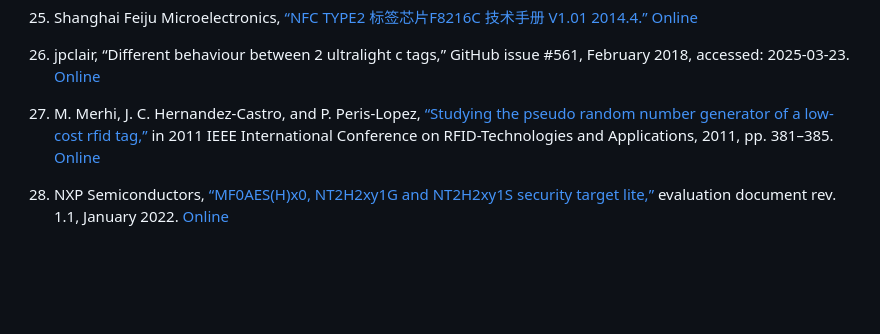
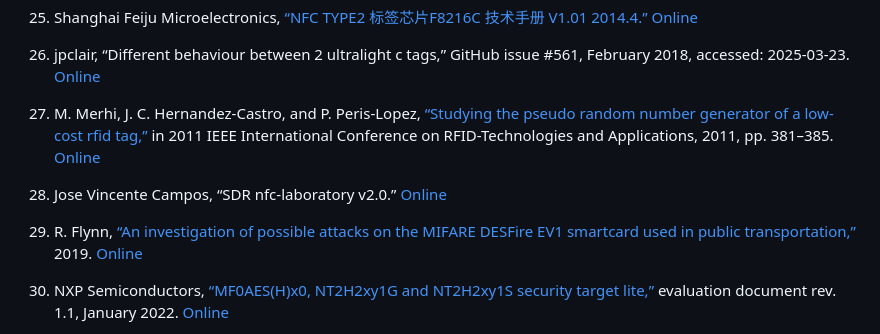
Before and after one commit to zc-public/breakme-resources, a Markdown page: paper/refs/index.md, the part around the change. Drawn GitHub-style; blank space fills up the shorter version.

Commit message:
update refs

```diff
--- a/paper/refs/index.md
+++ b/paper/refs/index.md
@@ -54,6 +54,10 @@ CRYPTO ’97, B. S. Kaliski, Ed. Berlin, Heidelberg: Springer Berlin Heidelberg,
 
 1. M. Merhi, J. C. Hernandez-Castro, and P. Peris-Lopez, [“Studying the pseudo random number generator of a low-cost rfid tag,”](2011rfidta.pdf) in 2011 IEEE International Conference on RFID-Technologies and Applications, 2011, pp. 381–385. [Online](https://www.researchgate.net/publication/220866383_Studying_the_pseudo_random_number_generator_of_a_low-cost_RFID_tag)
 
+1. Jose Vincente Campos, “SDR nfc-laboratory v2.0.” [Online](https://github.com/josevcm/)
+
+1. R. Flynn, [“An investigation of possible attacks on the MIFARE DESFire EV1 smartcard used in public transportation,”](FYP_Report_DESFireEV1.pdf) 2019. [Online](https://www.researchgate.net/publication/344479867_An_investigation_of_possible_attacks_on_the_MIFARE_DESFire_EV1_smartcard_used_in_public_transportation)
+
 1. NXP Semiconductors, [“MF0AES(H)x0, NT2H2xy1G and NT2H2xy1S security target lite,”](nscib-cc-0138361-stlite.pdf) evaluation document rev. 1.1, January 2022. [Online](https://www.tuv-nederland.nl/assets/files/cerfiticaten/2022/02/nscib-cc-0138361-stlite.pdf)
 
 1. NXP Semiconductors, [“NT2H2331G0: NTAG 223 DNA - NFC T2T compliant IC,”](NT2H2331G0_rev3.1.pdf) product data sheet rev. 3.1, April 2023. [Online](https://www.nxp.com/docs/en/data-sheet/NT2H2331G0.pdf)
```
